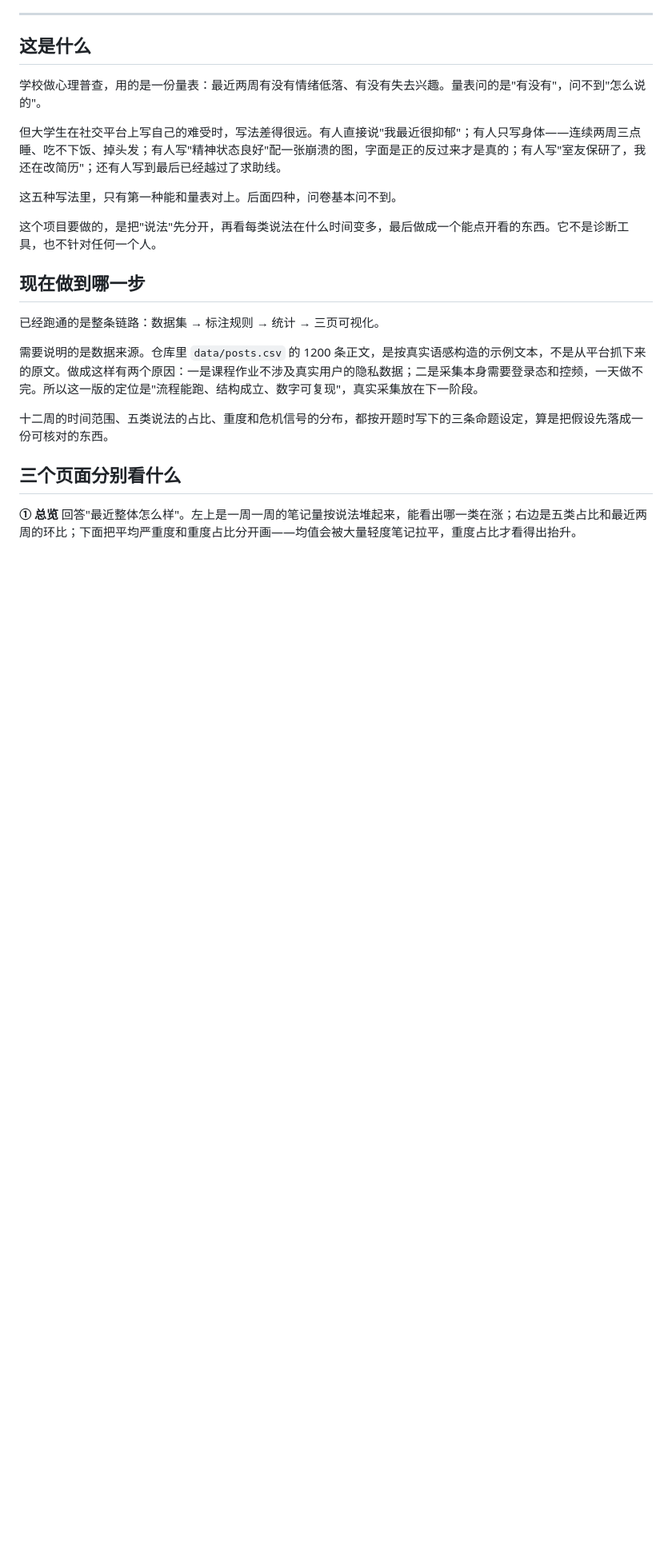
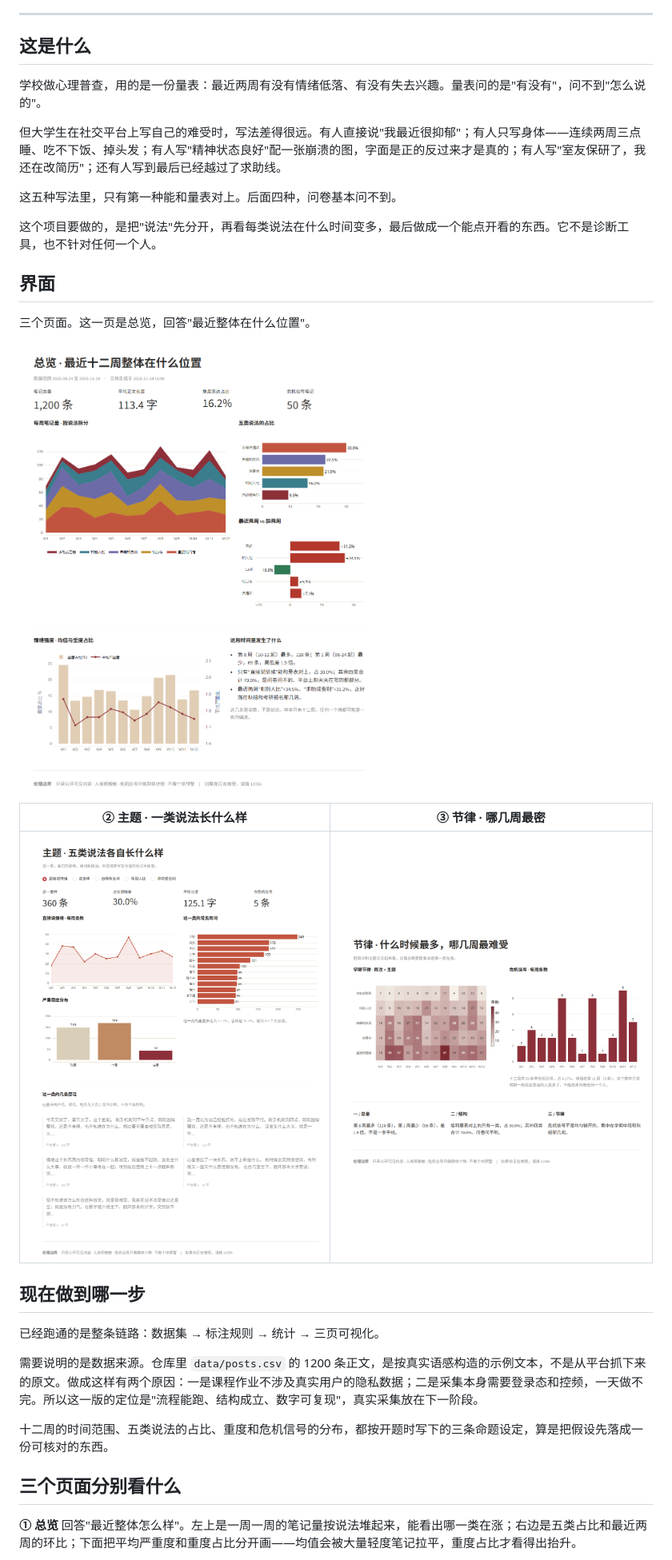
Before and after one commit to dongriqing/my-first-github-project, a Markdown page: README.md, the part around one of its changes. Shown at 80% size. Drawn GitHub-style; pictures changed too: images/overview.png (added), images/rhythm.png (added), images/topic.png (added); blank space fills up the shorter version.

Commit message:
README 加三页界面截图与目录说明，补 MIT 许可证

```diff
--- a/README.md
+++ b/README.md
@@ -15,6 +15,16 @@
 这五种写法里，只有第一种能和量表对上。后面四种，问卷基本问不到。
 
 这个项目要做的，是把"说法"先分开，再看每类说法在什么时间变多，最后做成一个能点开看的东西。它不是诊断工具，也不针对任何一个人。
+
+## 界面
+
+三个页面。这一页是总览，回答"最近整体在什么位置"。
+
+![总览页](images/overview.png)
+
+| ② 主题 · 一类说法长什么样 | ③ 节律 · 哪几周最密 |
+|:---:|:---:|
+| <img src="images/topic.png" width="400"> | <img src="images/rhythm.png" width="400"> |
 
 ## 现在做到哪一步
 
```
Also changed, not shown: other parts of README.md (+1 -0 lines), 1 other file.
